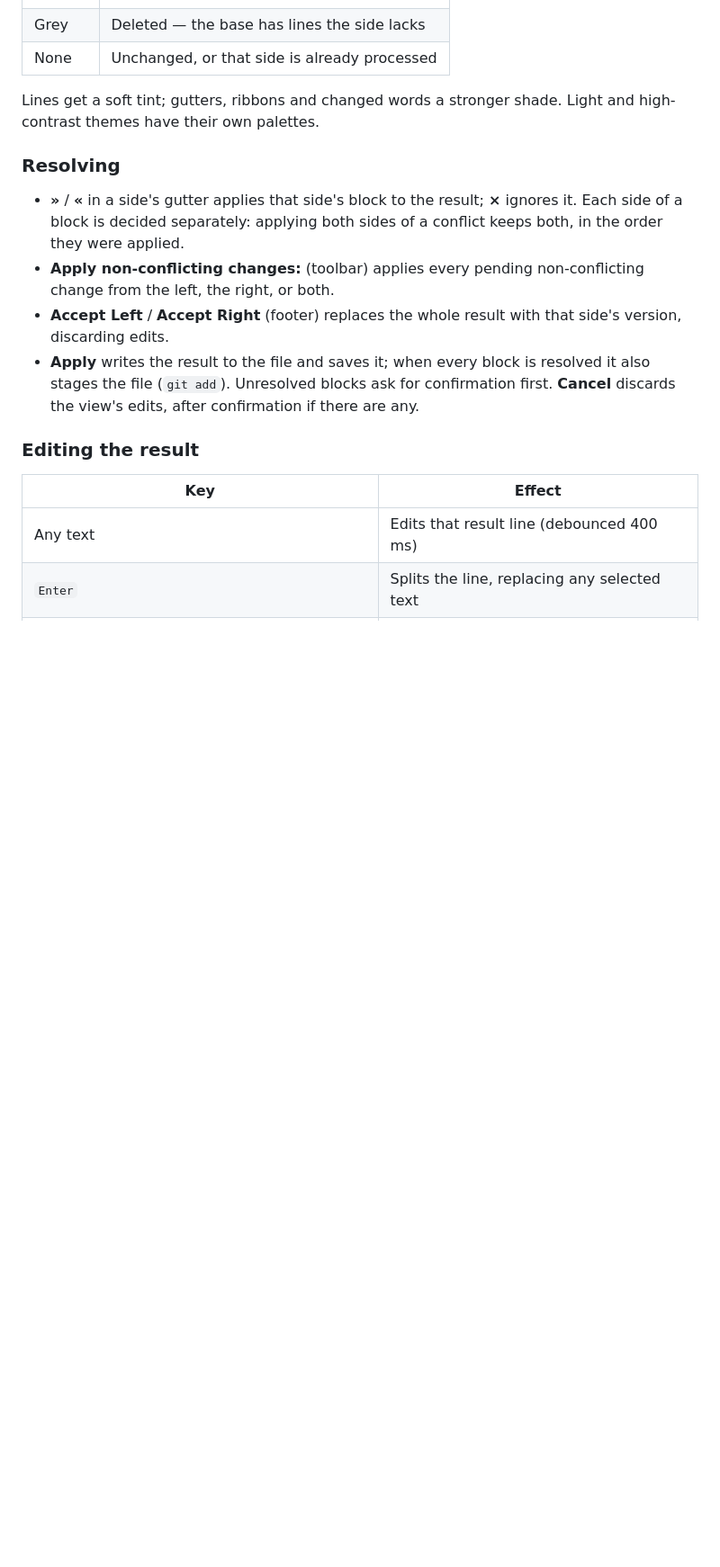
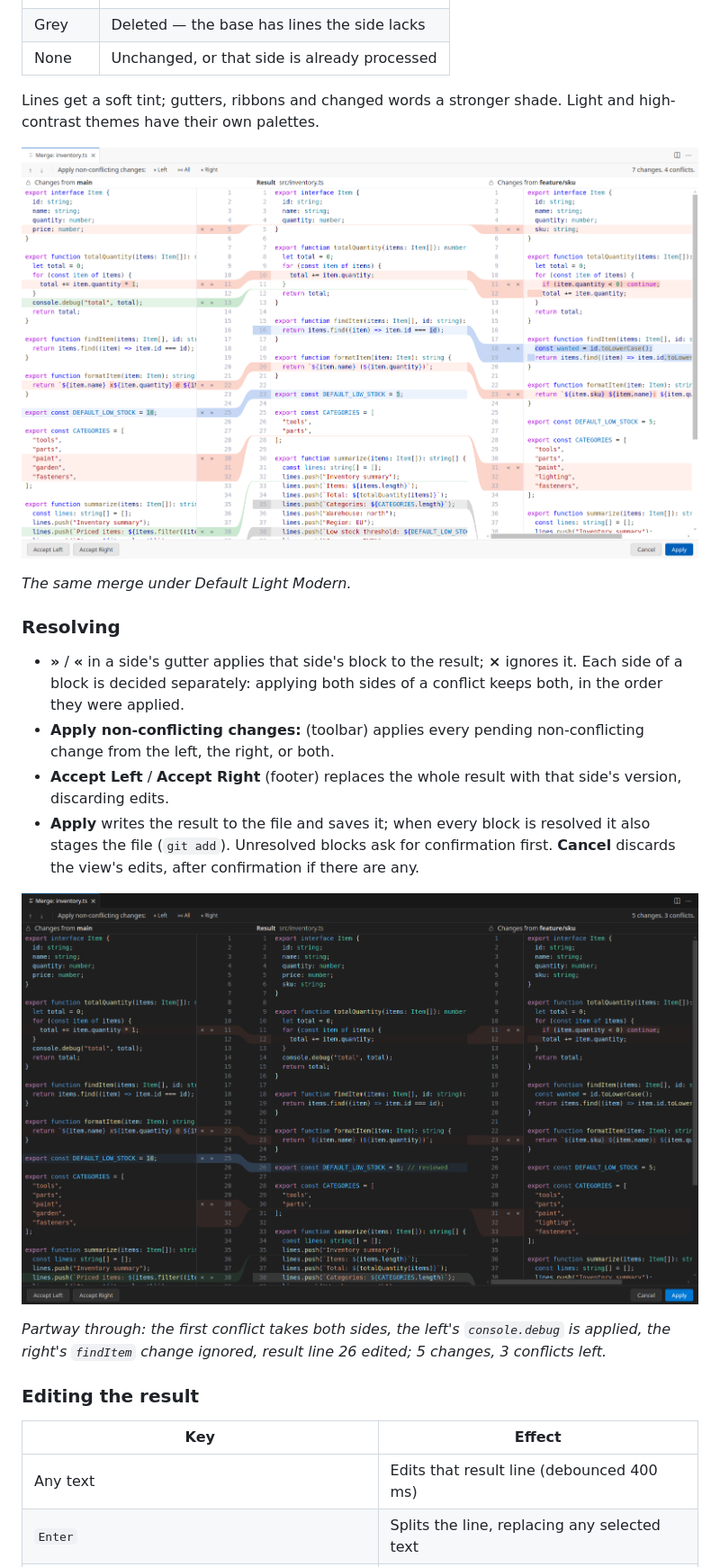
Before and after one commit to jwilenius/differ, a Markdown page: README.md, the part around one of its changes. Shown at 90% size. GitHub-like rendering; pictures changed too: docs/images/merge-view-light.png (added), docs/images/merge-view-resolving.png (added); blank space fills up the shorter version.

```diff
--- a/README.md
+++ b/README.md
@@ -132,6 +149,10 @@ sides touched differently. The toolbar reports `N changes. M conflicts.`, then `
 Lines get a soft tint; gutters, ribbons and changed words a stronger shade. Light and high-contrast themes have their
 own palettes.
 
+![The same merge view in the Default Light Modern theme](docs/images/merge-view-light.png)
+
+_The same merge under Default Light Modern._
+
 ### Resolving
 
 - **»** / **«** in a side's gutter applies that side's block to the result; **×** ignores it. Each side of a block is
@@ -142,6 +163,11 @@ own palettes.
 - **Apply** writes the result to the file and saves it; when every block is resolved it also stages the file
   (`git add`). Unresolved blocks ask for confirmation first. **Cancel** discards the view's edits, after confirmation
   if there are any.
+
+![Merge view partway through resolving, with an edited result line](docs/images/merge-view-resolving.png)
+
+_Partway through: the first conflict takes both sides, the left's `console.debug` is applied, the right's `findItem`
+change ignored, result line 26 edited; 5 changes, 3 conflicts left._
 
 ### Editing the result
 
```
Also changed, not shown: other parts of README.md (+17 -0 lines), docs/images/diff-view.png (added), docs/images/history-view.png (added), docs/images/merge-view.png (added), docs/images/resolve-conflicts-picker.png (added).
